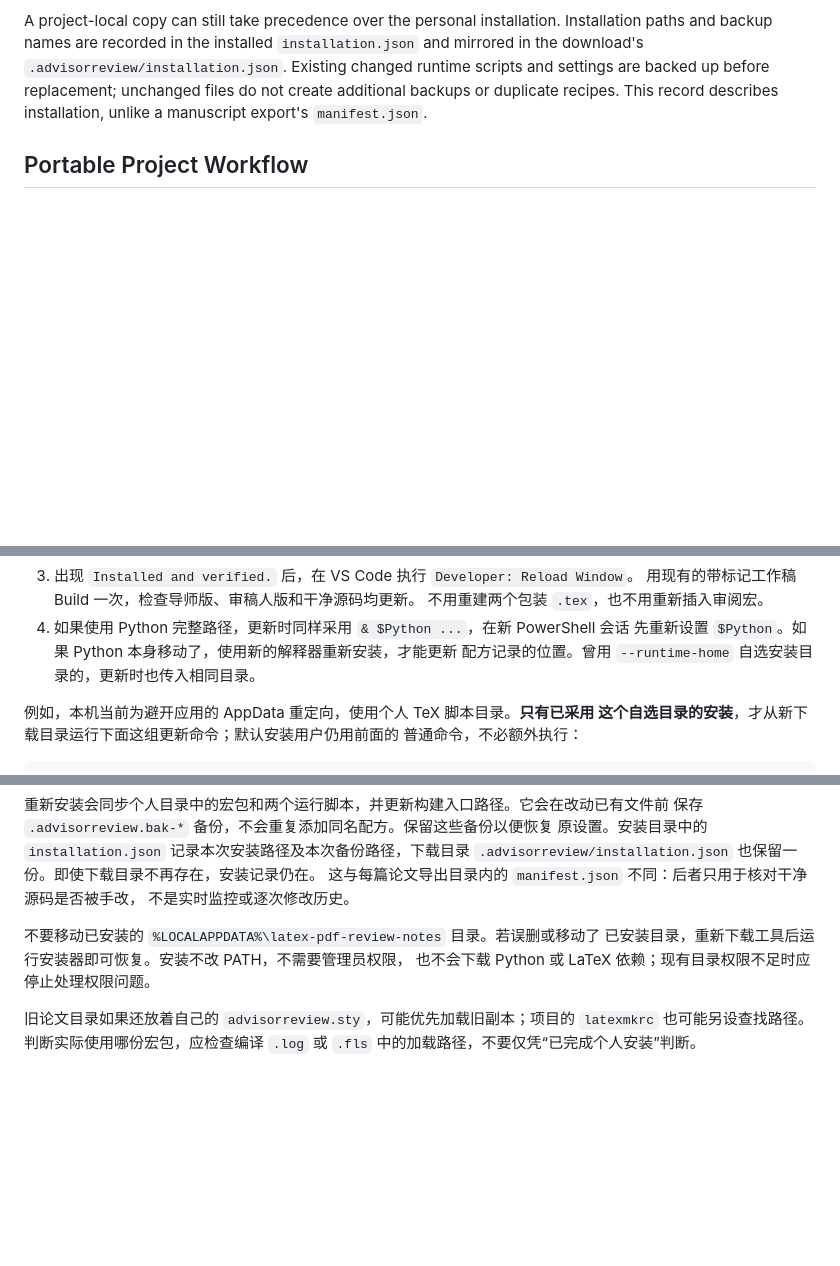
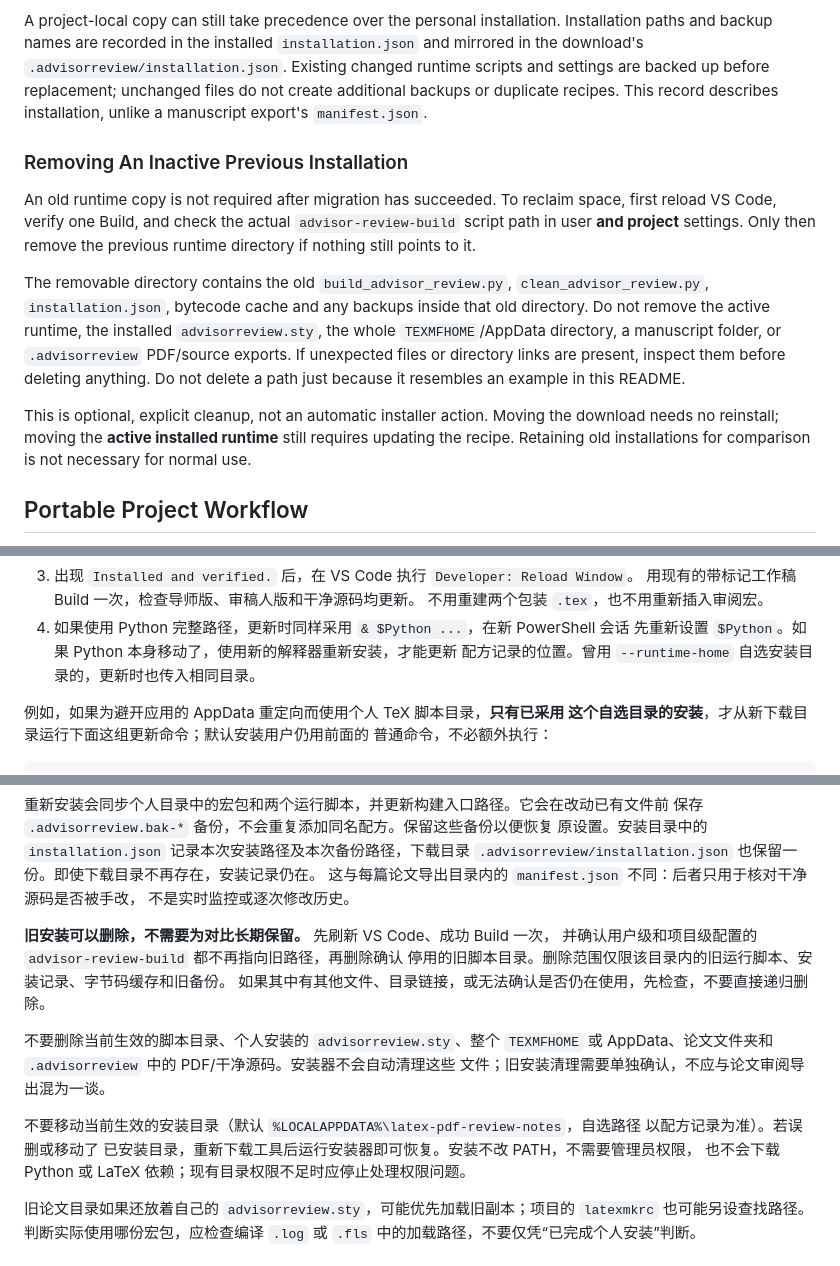
Before and after one commit to JohnneyLee/latex-pdf-review-notes, a Markdown page: README.md, 3 parts joined by grey strips. Drawn GitHub-style; blank space fills up the shorter version.

Commit message:
Document safe retirement of inactive installations
English: Clarify old-runtime cleanup in both languages and record the successful post-cleanup build.

中文：补充中英文旧安装清理边界，并记录删除停用副本后的编译验证结果。

```diff
--- a/README.md
+++ b/README.md
@@ -388,6 +388,26 @@ Installation paths and backup names are recorded in the installed
 Existing changed runtime scripts and settings are backed up before replacement;
 unchanged files do not create additional backups or duplicate recipes. This record
 describes installation, unlike a manuscript export's `manifest.json`.
+
+### Removing An Inactive Previous Installation
+
+An old runtime copy is not required after migration has succeeded. To reclaim
+space, first reload VS Code, verify one Build, and check the actual
+`advisor-review-build` script path in user **and project** settings. Only then
+remove the previous runtime directory if nothing still points to it.
+
+The removable directory contains the old `build_advisor_review.py`,
+`clean_advisor_review.py`, `installation.json`, bytecode cache and any backups
+inside that old directory. Do not remove the active runtime, the installed
+`advisorreview.sty`, the whole `TEXMFHOME`/AppData directory, a manuscript folder,
+or `.advisorreview` PDF/source exports. If unexpected files or directory links
+are present, inspect them before deleting anything. Do not delete a path just
+because it resembles an example in this README.
+
+This is optional, explicit cleanup, not an automatic installer action. Moving
+the download needs no reinstall; moving the **active installed runtime** still
+requires updating the recipe. Retaining old installations for comparison is
+not necessary for normal use.
 
 ## Portable Project Workflow
 
@@ -1021,7 +1041,7 @@ python .\install_advisor_review.py
    先重新设置 `$Python`。如果 Python 本身移动了，使用新的解释器重新安装，才能更新
    配方记录的位置。曾用 `--runtime-home` 自选安装目录的，更新时也传入相同目录。
 
-例如，本机当前为避开应用的 AppData 重定向，使用个人 TeX 脚本目录。**只有已采用
+例如，如果为避开应用的 AppData 重定向而使用个人 TeX 脚本目录，**只有已采用
 这个自选目录的安装**，才从新下载目录运行下面这组更新命令；默认安装用户仍用前面的
 普通命令，不必额外执行：
 
@@ -1040,7 +1060,17 @@ python .\install_advisor_review.py --runtime-home "$env:USERPROFILE\texmf\script
 这与每篇论文导出目录内的 `manifest.json` 不同：后者只用于核对干净源码是否被手改，
 不是实时监控或逐次修改历史。
 
-不要移动已安装的 `%LOCALAPPDATA%\latex-pdf-review-notes` 目录。若误删或移动了
+**旧安装可以删除，不需要为对比长期保留。** 先刷新 VS Code、成功 Build 一次，
+并确认用户级和项目级配置的 `advisor-review-build` 都不再指向旧路径，再删除确认
+停用的旧脚本目录。删除范围仅限该目录内的旧运行脚本、安装记录、字节码缓存和旧备份。
+如果其中有其他文件、目录链接，或无法确认是否仍在使用，先检查，不要直接递归删除。
+
+不要删除当前生效的脚本目录、个人安装的 `advisorreview.sty`、整个 `TEXMFHOME` 或
+AppData、论文文件夹和 `.advisorreview` 中的 PDF/干净源码。安装器不会自动清理这些
+文件；旧安装清理需要单独确认，不应与论文审阅导出混为一谈。
+
+不要移动当前生效的安装目录（默认 `%LOCALAPPDATA%\latex-pdf-review-notes`，自选路径
+以配方记录为准）。若误删或移动了
 已安装目录，重新下载工具后运行安装器即可恢复。安装不改 PATH，不需要管理员权限，
 也不会下载 Python 或 LaTeX 依赖；现有目录权限不足时应停止处理权限问题。
 
```
Also changed, not shown: docs/one_click_workflow.md (+32 -2 lines).
